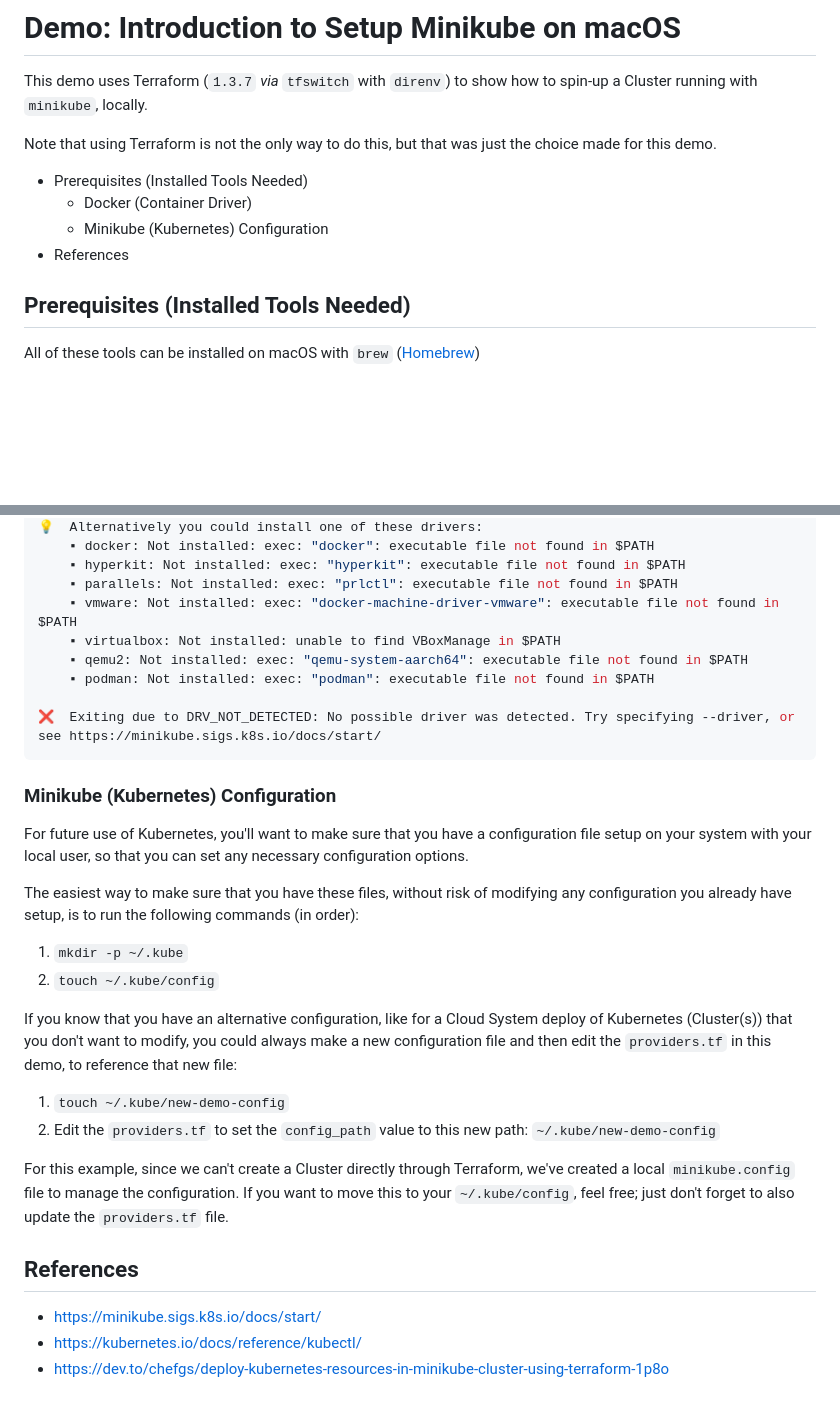
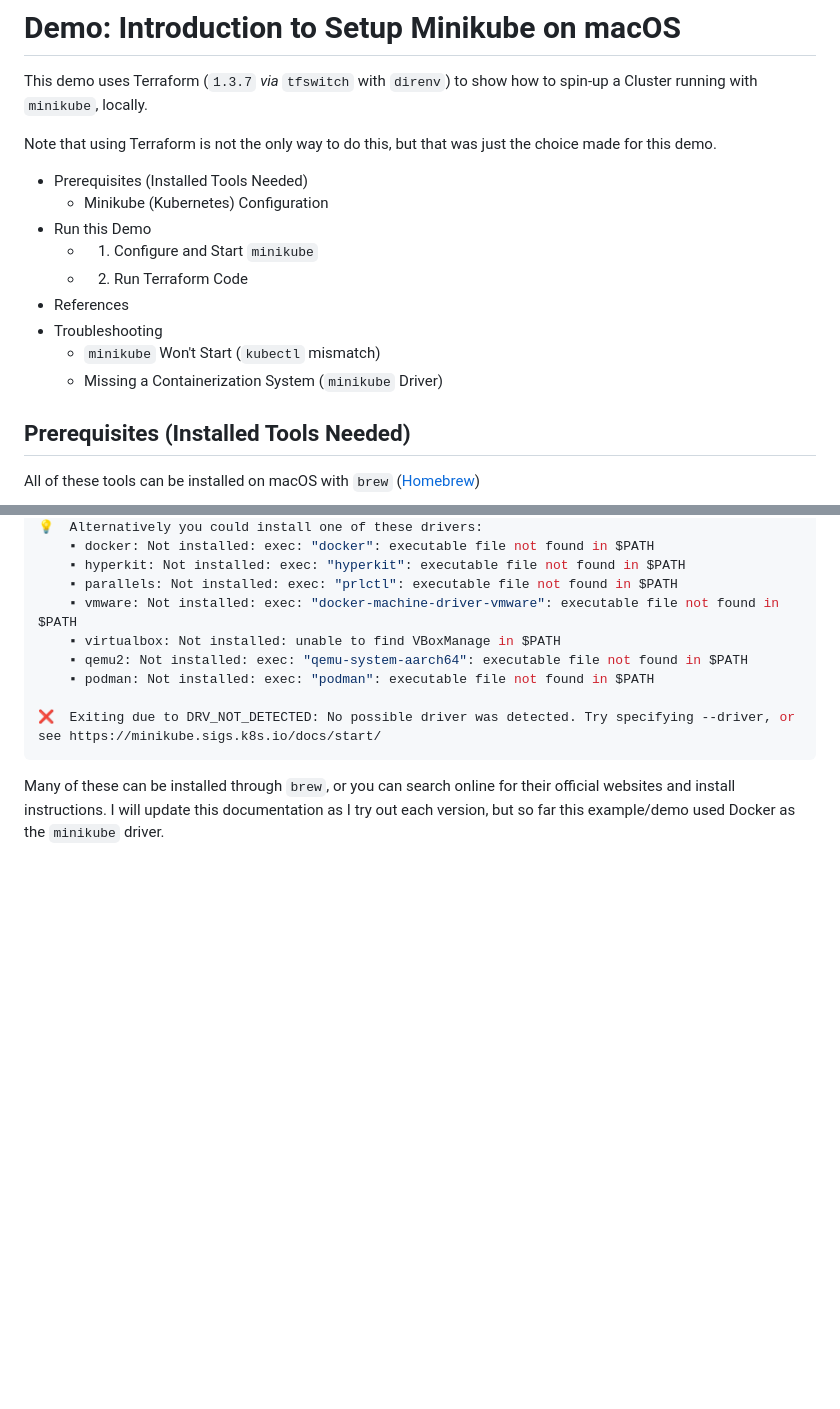
Before and after one commit to TommyPKeane/infrastructure_demos, a Markdown page: minikube_basic_setup/README.md, 2 parts joined by grey strips. GitHub-like rendering; blank space fills up the shorter version.

````diff
--- a/minikube_basic_setup/README.md
+++ b/minikube_basic_setup/README.md
@@ -7,9 +7,14 @@ Note that using Terraform is not the only way to do this, but that was just the
 <!-- MarkdownTOC -->
 
 - Prerequisites \(Installed Tools Needed\)
-    - Docker \(Container Driver\)
     - Minikube \(Kubernetes\) Configuration
+- Run this Demo
+    - 1. Configure and Start `minikube`
+    - 2. Run Terraform Code
 - References
+- Troubleshooting
+    - `minikube` Won't Start \(`kubectl` mismatch\)
+    - Missing a Containerization System \(`minikube` Driver\)
 
 <!-- /MarkdownTOC -->
 
@@ -51,24 +172,4 @@ The default, and currently most typical, service to provide this is `docker`, wh
 ❌  Exiting due to DRV_NOT_DETECTED: No possible driver was detected. Try specifying --driver, or see https://minikube.sigs.k8s.io/docs/start/
 ```
 
-### Minikube (Kubernetes) Configuration
-
-For future use of Kubernetes, you'll want to make sure that you have a configuration file setup on your system with your local user, so that you can set any necessary configuration options.
-
-The easiest way to make sure that you have these files, without risk of modifying any configuration you already have setup, is to run the following commands (in order):
-
-1. `mkdir -p ~/.kube`
-1. `touch ~/.kube/config`
-
-If you know that you have an alternative configuration, like for a Cloud System deploy of Kubernetes (Cluster(s)) that you don't want to modify, you could always make a new configuration file and then edit the `providers.tf` in this demo, to reference that new file:
-
-1. `touch ~/.kube/new-demo-config`
-1. Edit the `providers.tf` to set the `config_path` value to this new path: `~/.kube/new-demo-config`
-
-For this example, since we can't create a Cluster directly through Terraform, we've created a local `minikube.config` file to manage the configuration. If you want to move this to your `~/.kube/config`, feel free; just don't forget to also update the `providers.tf` file.
-
-## References
-
-- https://minikube.sigs.k8s.io/docs/start/
-- https://kubernetes.io/docs/reference/kubectl/
-- https://dev.to/chefgs/deploy-kubernetes-resources-in-minikube-cluster-using-terraform-1p8o
+Many of these can be installed through `brew`, or you can search online for their official websites and install instructions. I will update this documentation as I try out each version, but so far this example/demo used Docker as the `minikube` driver.
````
Also changed, not shown: other parts of minikube_basic_setup/README.md (+117 -1 lines).
